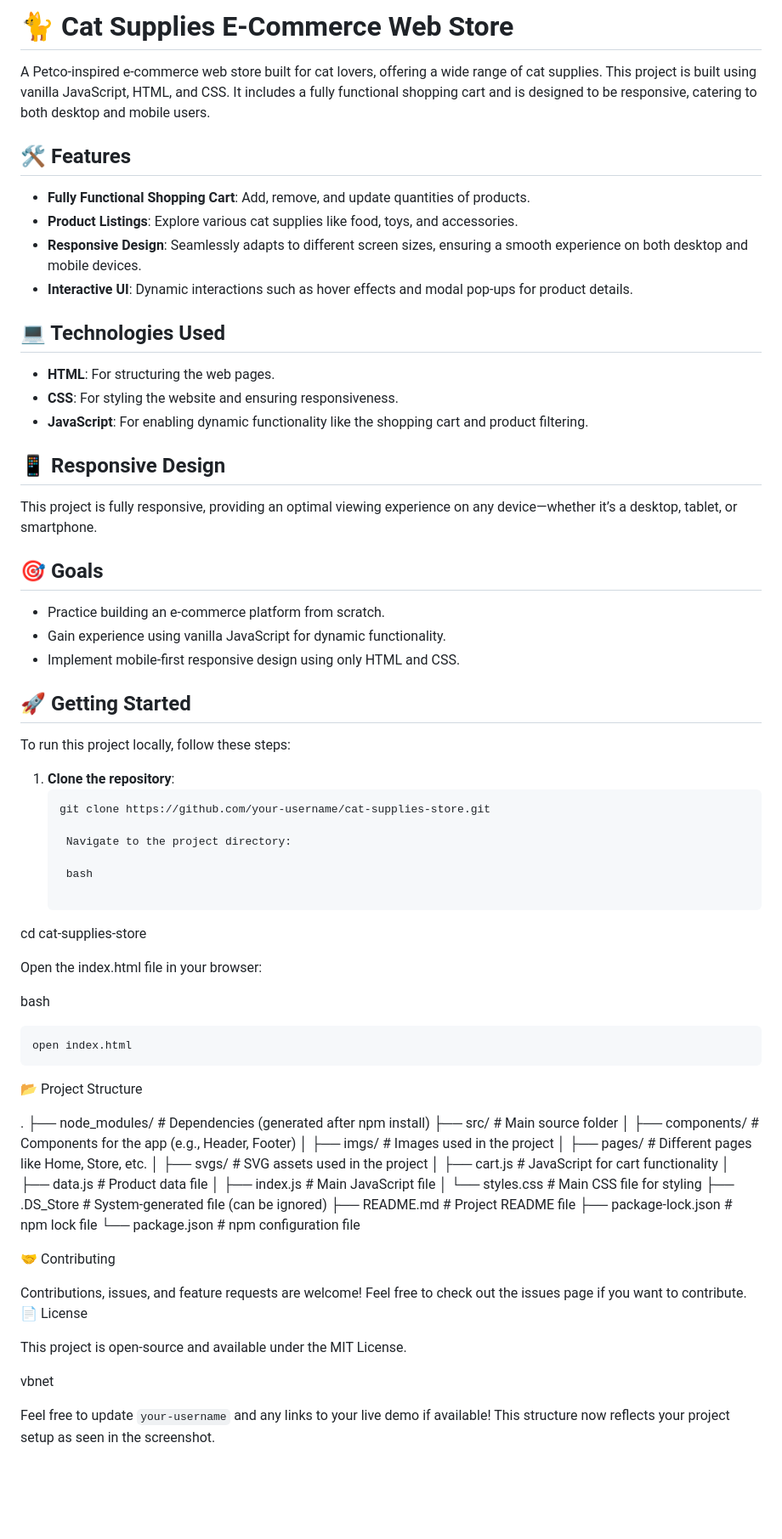
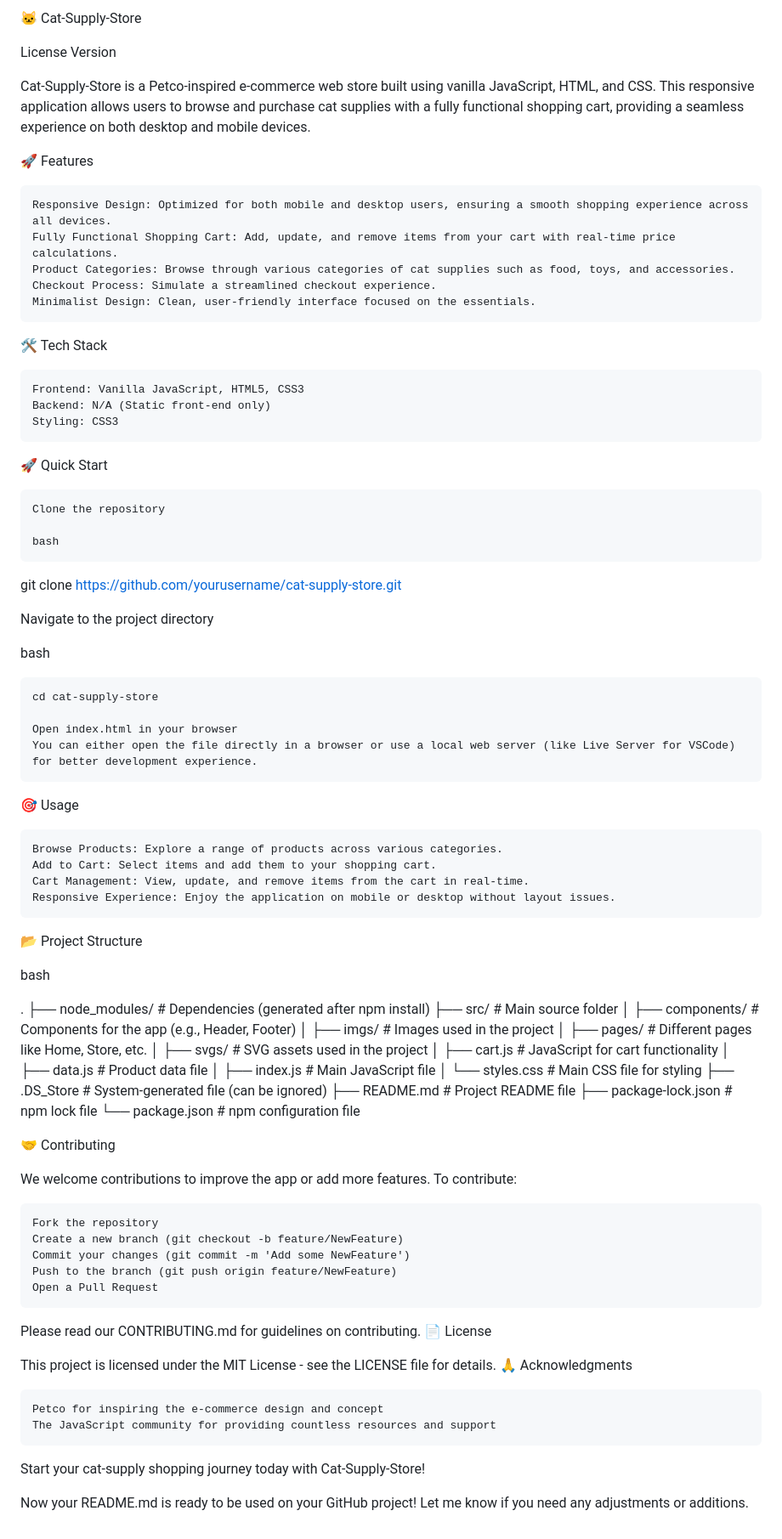
Before and after one commit to beanguap/Javascript-Ecommerce, a Markdown page: README.md, the part around the change. Shown at 85% size. Rendered like a GitHub page; blank space fills up the shorter version.

````diff
--- a/README.md
+++ b/README.md
@@ -1,51 +1,50 @@
-# 🐈 Cat Supplies E-Commerce Web Store
+🐱 Cat-Supply-Store
 
-A Petco-inspired e-commerce web store built for cat lovers, offering a wide range of cat supplies. This project is built using vanilla JavaScript, HTML, and CSS. It includes a fully functional shopping cart and is designed to be responsive, catering to both desktop and mobile users.
+License Version
 
-## 🛠️ Features
+Cat-Supply-Store is a Petco-inspired e-commerce web store built using vanilla JavaScript, HTML, and CSS. This responsive application allows users to browse and purchase cat supplies with a fully functional shopping cart, providing a seamless experience on both desktop and mobile devices.
 
-- **Fully Functional Shopping Cart**: Add, remove, and update quantities of products.
-- **Product Listings**: Explore various cat supplies like food, toys, and accessories.
-- **Responsive Design**: Seamlessly adapts to different screen sizes, ensuring a smooth experience on both desktop and mobile devices.
-- **Interactive UI**: Dynamic interactions such as hover effects and modal pop-ups for product details.
+🚀 Features
 
-## 💻 Technologies Used
+    Responsive Design: Optimized for both mobile and desktop users, ensuring a smooth shopping experience across all devices.
+    Fully Functional Shopping Cart: Add, update, and remove items from your cart with real-time price calculations.
+    Product Categories: Browse through various categories of cat supplies such as food, toys, and accessories.
+    Checkout Process: Simulate a streamlined checkout experience.
+    Minimalist Design: Clean, user-friendly interface focused on the essentials.
 
-- **HTML**: For structuring the web pages.
-- **CSS**: For styling the website and ensuring responsiveness.
-- **JavaScript**: For enabling dynamic functionality like the shopping cart and product filtering.
+🛠 Tech Stack
 
-## 📱 Responsive Design
+    Frontend: Vanilla JavaScript, HTML5, CSS3
+    Backend: N/A (Static front-end only)
+    Styling: CSS3
 
-This project is fully responsive, providing an optimal viewing experience on any device—whether it’s a desktop, tablet, or smartphone.
+🚀 Quick Start
 
-## 🎯 Goals
-
-- Practice building an e-commerce platform from scratch.
-- Gain experience using vanilla JavaScript for dynamic functionality.
-- Implement mobile-first responsive design using only HTML and CSS.
-
-## 🚀 Getting Started
-
-To run this project locally, follow these steps:
-
-1. **Clone the repository**:
-   ```bash
-   git clone https://github.com/your-username/cat-supplies-store.git
-
-    Navigate to the project directory:
+    Clone the repository
 
     bash
 
-cd cat-supplies-store
+git clone https://github.com/yourusername/cat-supply-store.git
 
-Open the index.html file in your browser:
+Navigate to the project directory
 
 bash
 
-    open index.html
+    cd cat-supply-store
+
+    Open index.html in your browser
+    You can either open the file directly in a browser or use a local web server (like Live Server for VSCode) for better development experience.
+
+🎯 Usage
+
+    Browse Products: Explore a range of products across various categories.
+    Add to Cart: Select items and add them to your shopping cart.
+    Cart Management: View, update, and remove items from the cart in real-time.
+    Responsive Experience: Enjoy the application on mobile or desktop without layout issues.
 
 📂 Project Structure
+
+bash
 
 .
 ├── node_modules/              # Dependencies (generated after npm install)
@@ -63,16 +62,25 @@ bash
 ├── package-lock.json          # npm lock file
 └── package.json               # npm configuration file
 
-
-
 🤝 Contributing
 
-Contributions, issues, and feature requests are welcome! Feel free to check out the issues page if you want to contribute.
+We welcome contributions to improve the app or add more features. To contribute:
+
+    Fork the repository
+    Create a new branch (git checkout -b feature/NewFeature)
+    Commit your changes (git commit -m 'Add some NewFeature')
+    Push to the branch (git push origin feature/NewFeature)
+    Open a Pull Request
+
+Please read our CONTRIBUTING.md for guidelines on contributing.
 📄 License
 
-This project is open-source and available under the MIT License.
+This project is licensed under the MIT License - see the LICENSE file for details.
+🙏 Acknowledgments
 
-vbnet
+    Petco for inspiring the e-commerce design and concept
+    The JavaScript community for providing countless resources and support
 
+Start your cat-supply shopping journey today with Cat-Supply-Store!
 
-Feel free to update `your-username` and any links to your live demo if available! This structure now reflects your project setup as seen in the screenshot.
+Now your README.md is ready to be used on your GitHub project! Let me know if you need any adjustments or additions.
````
